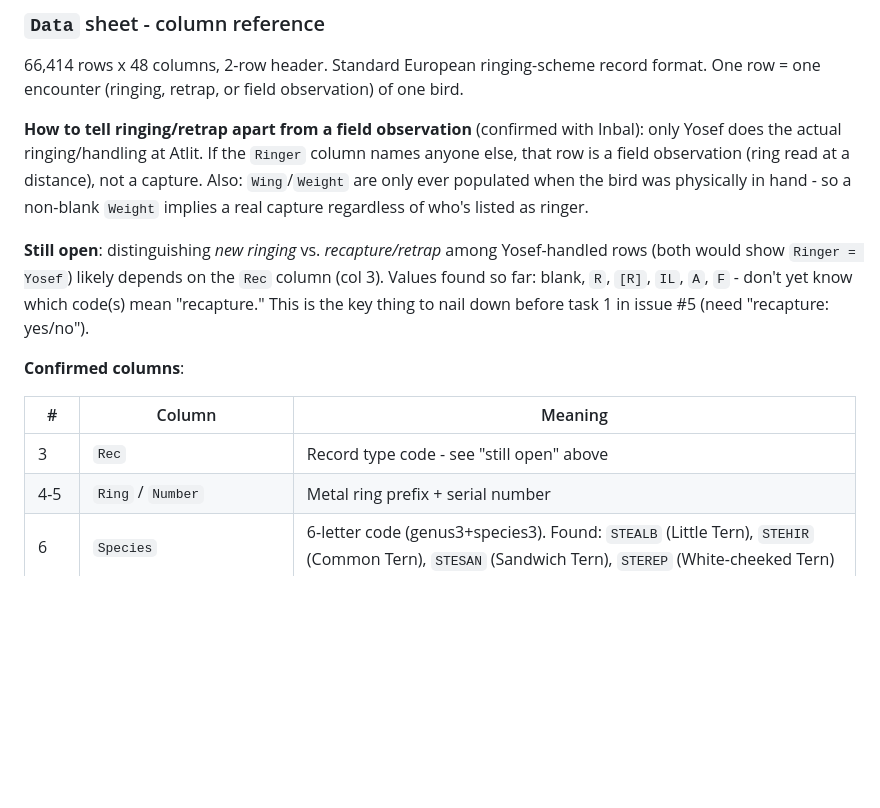
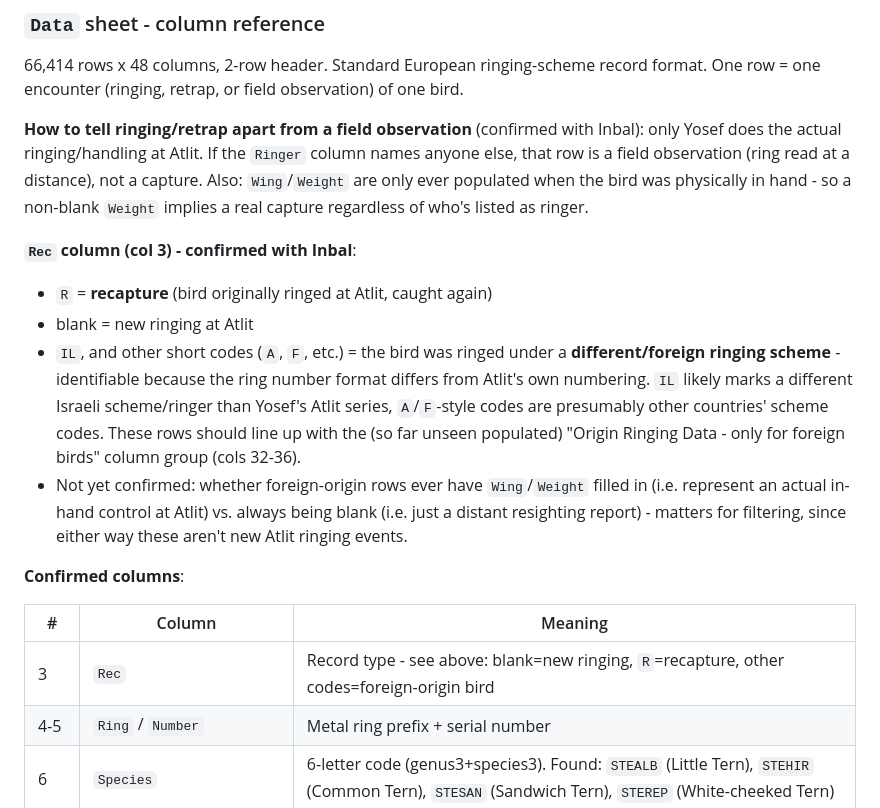
Before and after one commit to Inbal-Schekler/Terns-population-crush-paper, a Markdown page: data_raw/README.md, the part around the change. Rendered like a GitHub page; blank space fills up the shorter version.

Commit message:
Confirm Rec column meaning: blank=new ringing, R=recapture, other=foreign origin

```diff
--- a/data_raw/README.md
+++ b/data_raw/README.md
@@ -314,17 +314,26 @@ read at a distance), not a capture. Also: `Wing`/`Weight` are only ever
 populated when the bird was physically in hand - so a non-blank `Weight`
 implies a real capture regardless of who's listed as ringer.
 
-**Still open**: distinguishing *new ringing* vs. *recapture/retrap* among
-Yosef-handled rows (both would show `Ringer = Yosef`) likely depends on the
-`Rec` column (col 3). Values found so far: blank, `R`, `[R]`, `IL`, `A`,
-`F` - don't yet know which code(s) mean "recapture." This is the key
-thing to nail down before task 1 in issue #5 (need "recapture: yes/no").
+**`Rec` column (col 3) - confirmed with Inbal**:
+- `R` = **recapture** (bird originally ringed at Atlit, caught again)
+- blank = new ringing at Atlit
+- `IL`, and other short codes (`A`, `F`, etc.) = the bird was ringed under a
+  **different/foreign ringing scheme** - identifiable because the ring
+  number format differs from Atlit's own numbering. `IL` likely marks a
+  different Israeli scheme/ringer than Yosef's Atlit series, `A`/`F`-style
+  codes are presumably other countries' scheme codes. These rows should
+  line up with the (so far unseen populated) "Origin Ringing Data - only
+  for foreign birds" column group (cols 32-36).
+- Not yet confirmed: whether foreign-origin rows ever have `Wing`/`Weight`
+  filled in (i.e. represent an actual in-hand control at Atlit) vs. always
+  being blank (i.e. just a distant resighting report) - matters for
+  filtering, since either way these aren't new Atlit ringing events.
 
 **Confirmed columns**:
 
 | # | Column | Meaning |
 |---|---|---|
-| 3 | `Rec` | Record type code - see "still open" above |
+| 3 | `Rec` | Record type - see above: blank=new ringing, `R`=recapture, other codes=foreign-origin bird |
 | 4-5 | `Ring` / `Number` | Metal ring prefix + serial number |
 | 6 | `Species` | 6-letter code (genus3+species3). Found: `STEALB` (Little Tern), `STEHIR` (Common Tern), `STESAN` (Sandwich Tern), `STEREP` (White-cheeked Tern) |
 | 7 | `Sex` | M/F/unknown |
```
